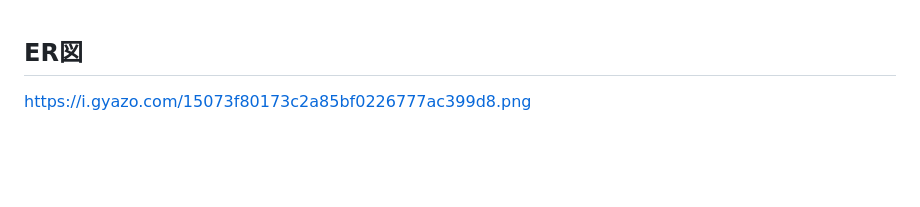
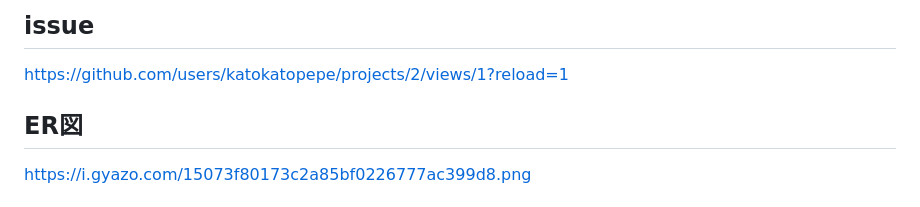
Before and after one commit to katokatopepe/graduation_app, a Markdown page: README.md, the part around the change. Drawn GitHub-style; blank space fills up the shorter version.

Commit message:
issueの設定

```diff
--- a/README.md
+++ b/README.md
@@ -1,3 +1,6 @@
+## issue
+https://github.com/users/katokatopepe/projects/2/views/1?reload=1
+
 ## ER図
 https://i.gyazo.com/15073f80173c2a85bf0226777ac399d8.png
 
```
